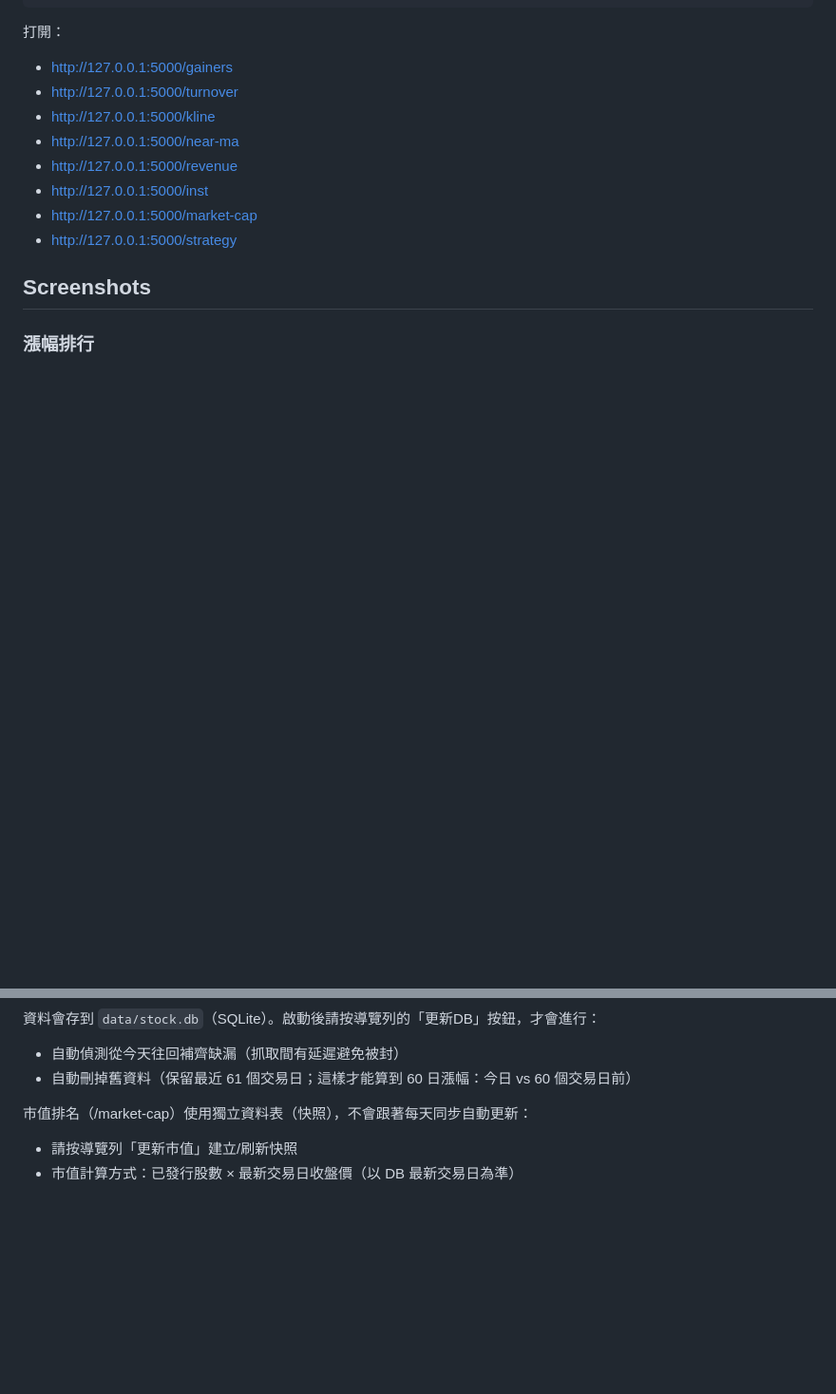
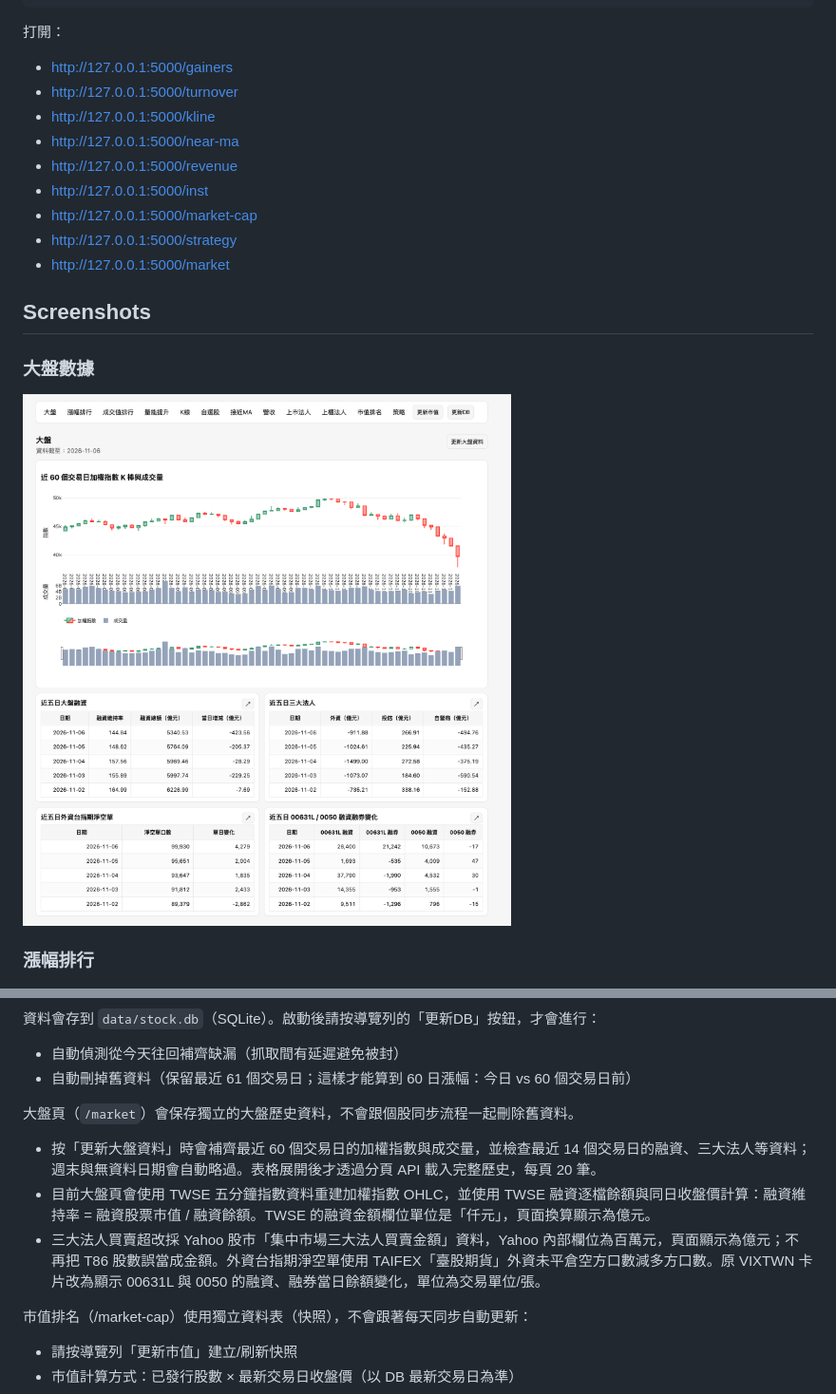
Before and after one commit to samwang1228/stock_rank_web, a Markdown page: README.md, 2 parts joined by grey strips. Shown at 95% size. Rendered like a GitHub page; pictures changed too: img/TAIEX.png (added); blank space fills up the shorter version.

```diff
--- a/README.md
+++ b/README.md
@@ -96,8 +96,11 @@ PORT=5001 python app.py
 - http://127.0.0.1:5000/inst
 - http://127.0.0.1:5000/market-cap
 - http://127.0.0.1:5000/strategy
+- http://127.0.0.1:5000/market
 
 ## Screenshots
+### 大盤數據
+![大盤數據](img/TAIEX.png)
 
 ### 漲幅排行
 
@@ -139,6 +142,11 @@ PORT=5001 python app.py
 資料會存到 `data/stock.db`（SQLite）。啟動後請按導覽列的「更新DB」按鈕，才會進行：
 - 自動偵測從今天往回補齊缺漏（抓取間有延遲避免被封）
 - 自動刪掉舊資料（保留最近 61 個交易日；這樣才能算到 60 日漲幅：今日 vs 60 個交易日前）
+
+大盤頁（`/market`）會保存獨立的大盤歷史資料，不會跟個股同步流程一起刪除舊資料。
+- 按「更新大盤資料」時會補齊最近 60 個交易日的加權指數與成交量，並檢查最近 14 個交易日的融資、三大法人等資料；週末與無資料日期會自動略過。表格展開後才透過分頁 API 載入完整歷史，每頁 20 筆。
+- 目前大盤頁會使用 TWSE 五分鐘指數資料重建加權指數 OHLC，並使用 TWSE 融資逐檔餘額與同日收盤價計算：融資維持率 = 融資股票市值 / 融資餘額。TWSE 的融資金額欄位單位是「仟元」，頁面換算顯示為億元。
+- 三大法人買賣超改採 Yahoo 股市「集中市場三大法人買賣金額」資料，Yahoo 內部欄位為百萬元，頁面顯示為億元；不再把 T86 股數誤當成金額。外資台指期淨空單使用 TAIFEX「臺股期貨」外資未平倉空方口數減多方口數。原 VIXTWN 卡片改為顯示 00631L 與 0050 的融資、融券當日餘額變化，單位為交易單位/張。
 
 市值排名（/market-cap）使用獨立資料表（快照），不會跟著每天同步自動更新：
 - 請按導覽列「更新市值」建立/刷新快照
```
Also changed, not shown: 5 other files.
